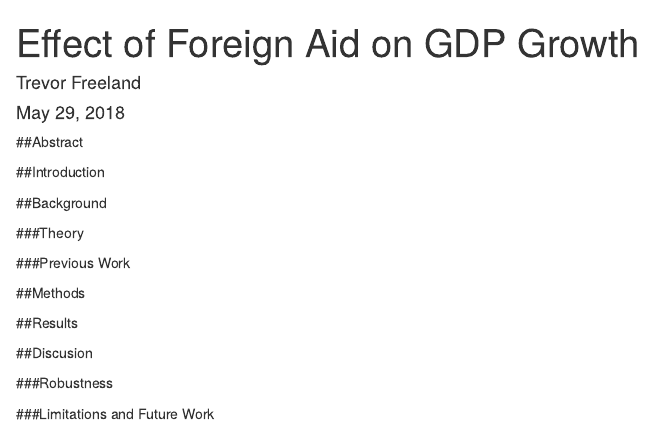
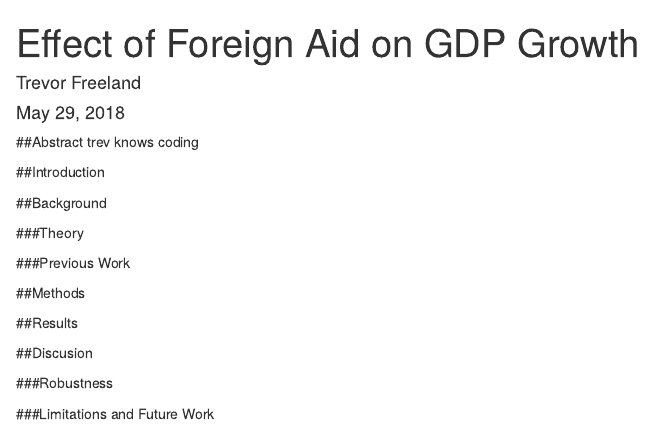
Before and after one commit to freelandt/EconFinal, an R Markdown document (FInal.Rmd): the page in a window 1100 px wide, from its top. Rendered offline with R 4.5, knitr and Pandoc, with nearby package versions.

````diff
--- a/FInal.Rmd
+++ b/FInal.Rmd
@@ -10,6 +10,7 @@
 ```
 
 ##Abstract
+trev knows coding
 
 ##Introduction
 
````
Also changed, not shown: 1 other file.
